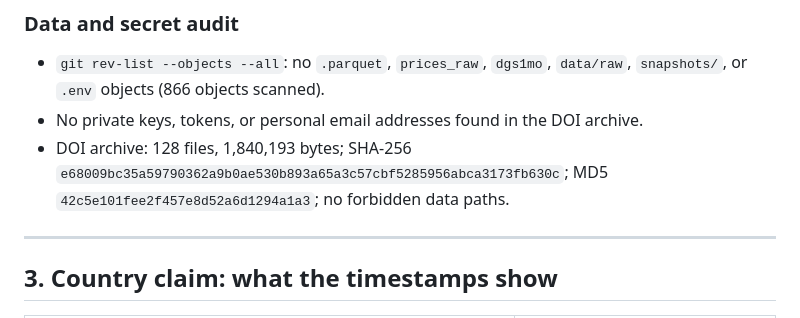
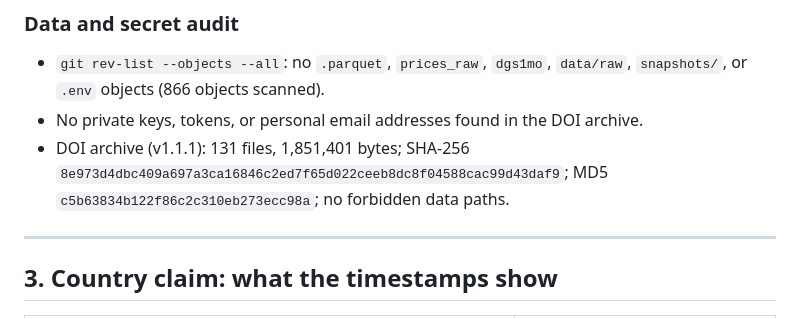
Before and after one commit to kira-ml/robustfolio, a Markdown page: notes/audit_2026-11-08.md, the part around the change. GitHub-like rendering.

Commit message:
Record the v1.1.1 archive integrity hashes

```diff
--- a/notes/audit_2026-11-08.md
+++ b/notes/audit_2026-11-08.md
@@ -61,7 +61,7 @@ Observed:
 
 - `git rev-list --objects --all`: no `.parquet`, `prices_raw`, `dgs1mo`, `data/raw`, `snapshots/`, or `.env` objects (866 objects scanned).
 - No private keys, tokens, or personal email addresses found in the DOI archive.
-- DOI archive: 128 files, 1,840,193 bytes; SHA-256 `e68009bc35a59790362a9b0ae530b893a65a3c57cbf5285956abca3173fb630c`; MD5 `42c5e101fee2f457e8d52a6d1294a1a3`; no forbidden data paths.
+- DOI archive (v1.1.1): 131 files, 1,851,401 bytes; SHA-256 `8e973d4dbc409a697a3ca16846c2ed7f65d022ceeb8dc8f04588cac99d43daf9`; MD5 `c5b63834b122f86c2c310eb273ecc98a`; no forbidden data paths.
 
 ---
 
```
